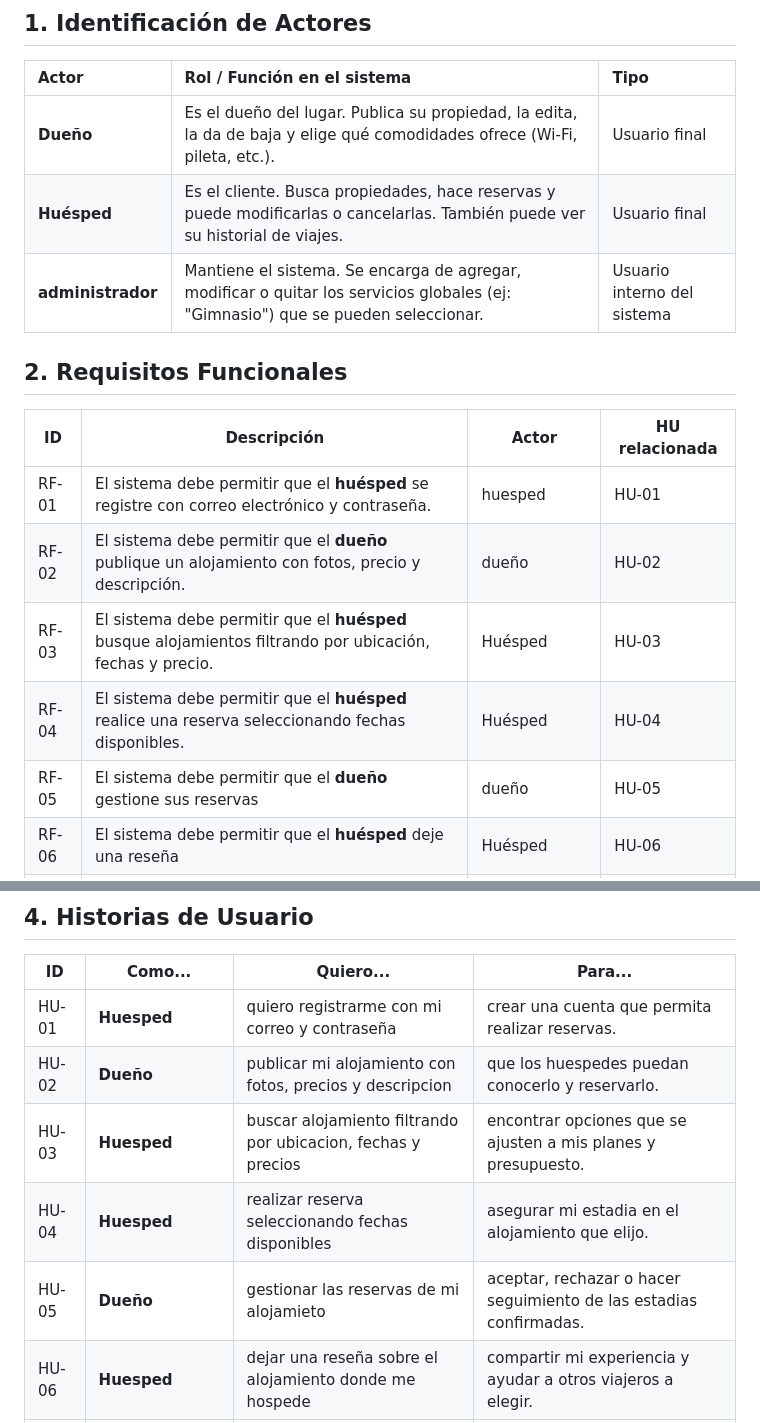
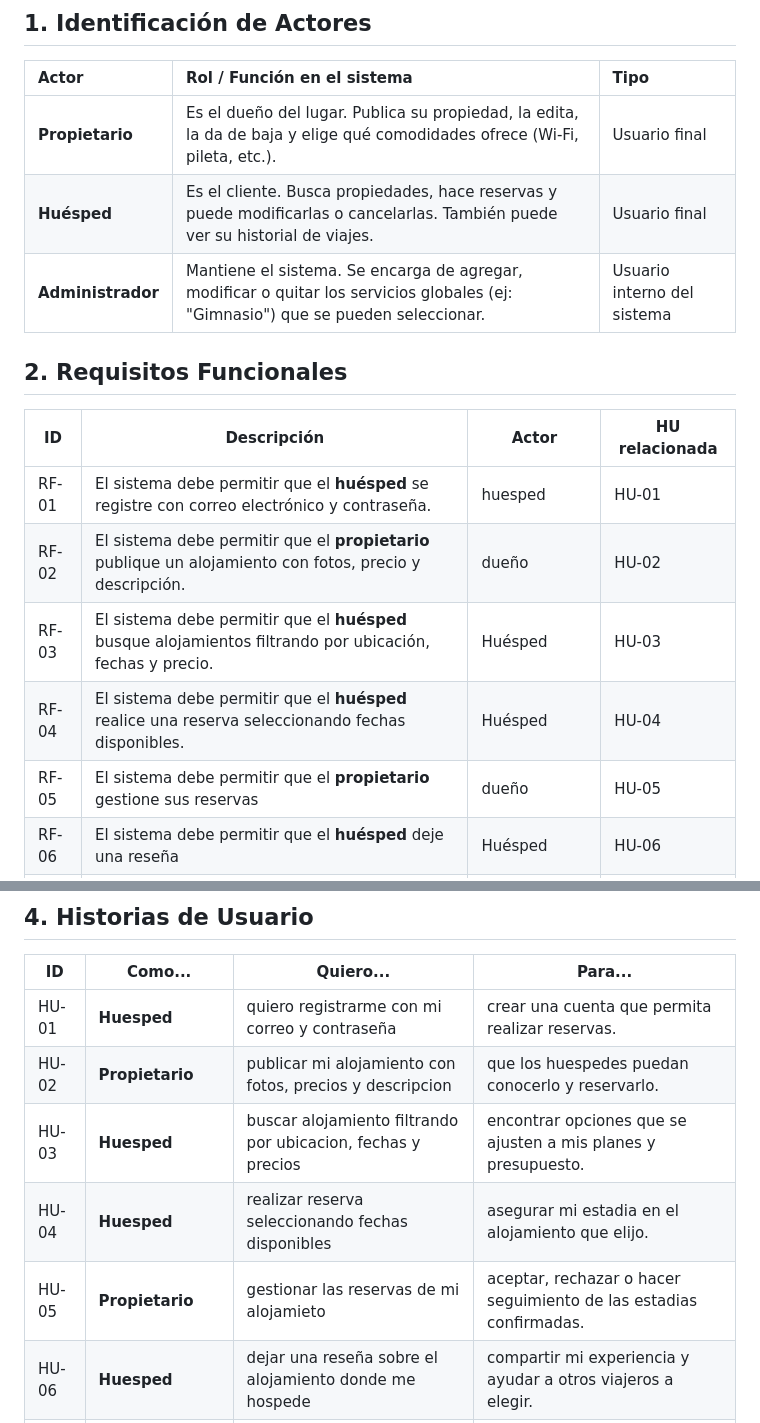
Before and after one commit to TheChaliX/PP1-2026-grupo1, a Markdown page: docs/entrega-1-analisis.md, 2 parts joined by grey strips. Rendered like a GitHub page.

Commit message:
Entrega 1: Correcion Actor.

```diff
--- a/docs/entrega-1-analisis.md
+++ b/docs/entrega-1-analisis.md
@@ -10,18 +10,18 @@
 
 | Actor | Rol / Función en el sistema | Tipo |
 | :--- | :--- | :--- |
-| **Dueño** | Es el dueño del lugar. Publica su propiedad, la edita, la da de baja y elige qué comodidades ofrece (Wi-Fi, pileta, etc.). | Usuario final |
+| **Propietario** | Es el dueño del lugar. Publica su propiedad, la edita, la da de baja y elige qué comodidades ofrece (Wi-Fi, pileta, etc.). | Usuario final |
 | **Huésped** | Es el cliente. Busca propiedades, hace reservas y puede modificarlas o cancelarlas. También puede ver su historial de viajes. | Usuario final |
-| **administrador** | Mantiene el sistema. Se encarga de agregar, modificar o quitar los servicios globales (ej: "Gimnasio") que se pueden seleccionar. | Usuario interno del sistema |
+| **Administrador** | Mantiene el sistema. Se encarga de agregar, modificar o quitar los servicios globales (ej: "Gimnasio") que se pueden seleccionar. | Usuario interno del sistema |
 ## 2. Requisitos Funcionales
 
 | ID    | Descripción | Actor | HU relacionada |
 |-------|-------------|-------|----------------|
 | RF-01 |      El sistema debe permitir que el **huésped** se registre con correo electrónico y contraseña.        |     huesped  |      HU-01    |
-| RF-02 |      El sistema debe permitir que el **dueño** publique un alojamiento con fotos, precio y descripción.     |    dueño  |    HU-02 |
+| RF-02 |      El sistema debe permitir que el **propietario** publique un alojamiento con fotos, precio y descripción.     |    dueño  |    HU-02 |
 | RF-03 | El sistema debe permitir que el **huésped** busque alojamientos filtrando por ubicación, fechas y precio. | Huésped | HU-03 |
 | RF-04 | El sistema debe permitir que el **huésped** realice una reserva seleccionando fechas disponibles. | Huésped | HU-04 |
-| RF-05 | El sistema debe permitir que el **dueño** gestione sus reservas  | dueño | HU-05 |
+| RF-05 | El sistema debe permitir que el **propietario** gestione sus reservas  | dueño | HU-05 |
 | RF-06 | El sistema debe permitir que el **huésped** deje una reseña | Huésped | HU-06 |
 | RF-07 | El sistema debe permitir que el **administrador** supervise usuarios y alojamientos para garantizar cumplimiento de normas. | Administrador | HU-07 |
 > Cada requisito debe describir una acción concreta: "El sistema debe permitir que [actor] [acción]..."
@@ -40,10 +40,10 @@
 | ID    | Como...       | Quiero...                  | Para...                            |
 |-------|---------------|----------------------------|------------------------------------|
 | HU-01 | **Huesped**   | quiero registrarme con mi correo y contraseña | crear una cuenta que permita realizar reservas. |
-| HU-02 | **Dueño**   | publicar mi alojamiento con fotos, precios y descripcion | que los huespedes puedan conocerlo y reservarlo. |
+| HU-02 | **Propietario**   | publicar mi alojamiento con fotos, precios y descripcion | que los huespedes puedan conocerlo y reservarlo. |
 | HU-03 | **Huesped**   | buscar alojamiento filtrando por ubicacion, fechas y precios | encontrar opciones que se ajusten a mis planes y presupuesto. |
 | HU-04 | **Huesped** | realizar reserva seleccionando fechas disponibles | asegurar mi estadia en el alojamiento que elijo. |
-| HU-05 | **Dueño** | gestionar las reservas de mi alojamieto | aceptar, rechazar o hacer seguimiento de las estadias confirmadas. |
+| HU-05 | **Propietario** | gestionar las reservas de mi alojamieto | aceptar, rechazar o hacer seguimiento de las estadias confirmadas. |
 | HU-06 | **Huesped** | dejar una reseña sobre el alojamiento donde me hospede | compartir mi experiencia y ayudar a otros viajeros a elegir. |
 | HU-07 | **Administrador** | supervisar los usarios y alojamientos de la plataforma | garantizar el cumplimientos de las normas de la comunidad. |
 ## 5. Diagrama de Casos de Uso
```
